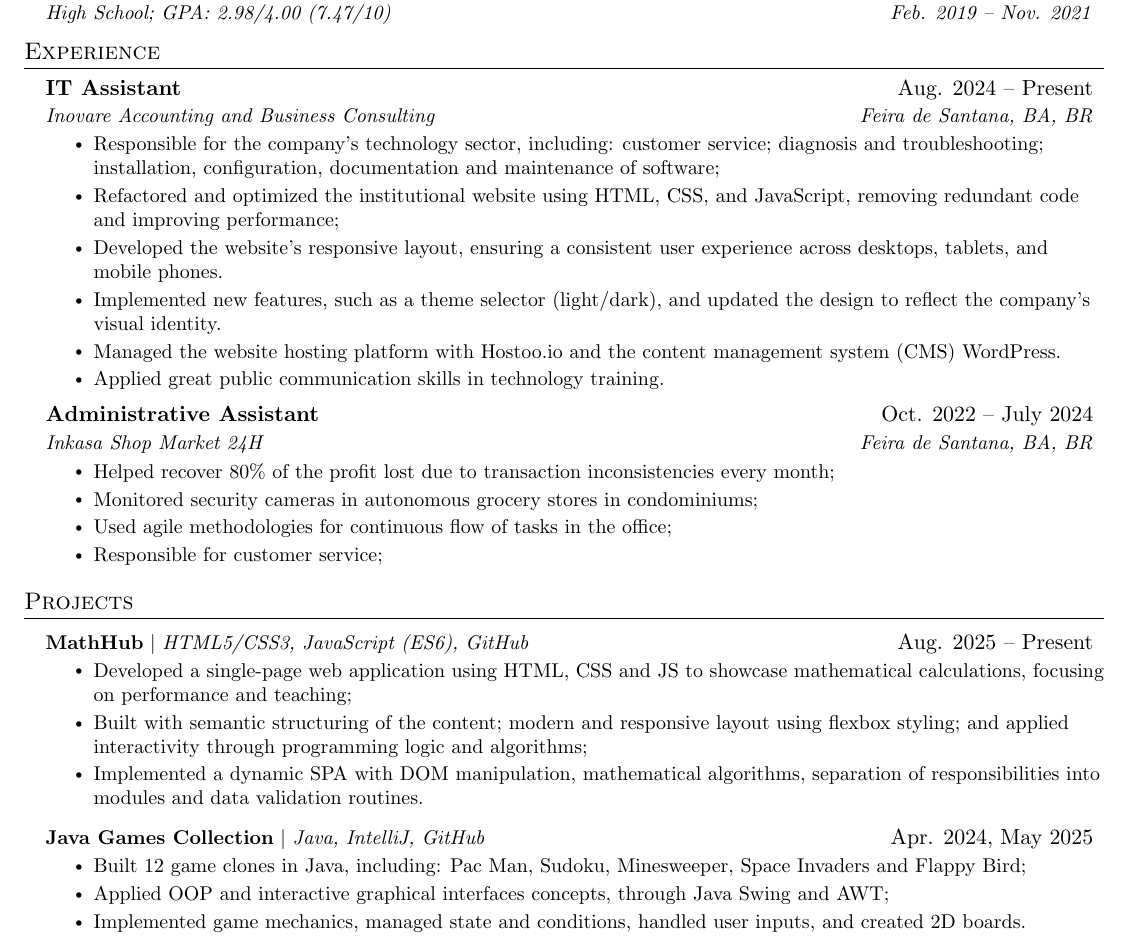
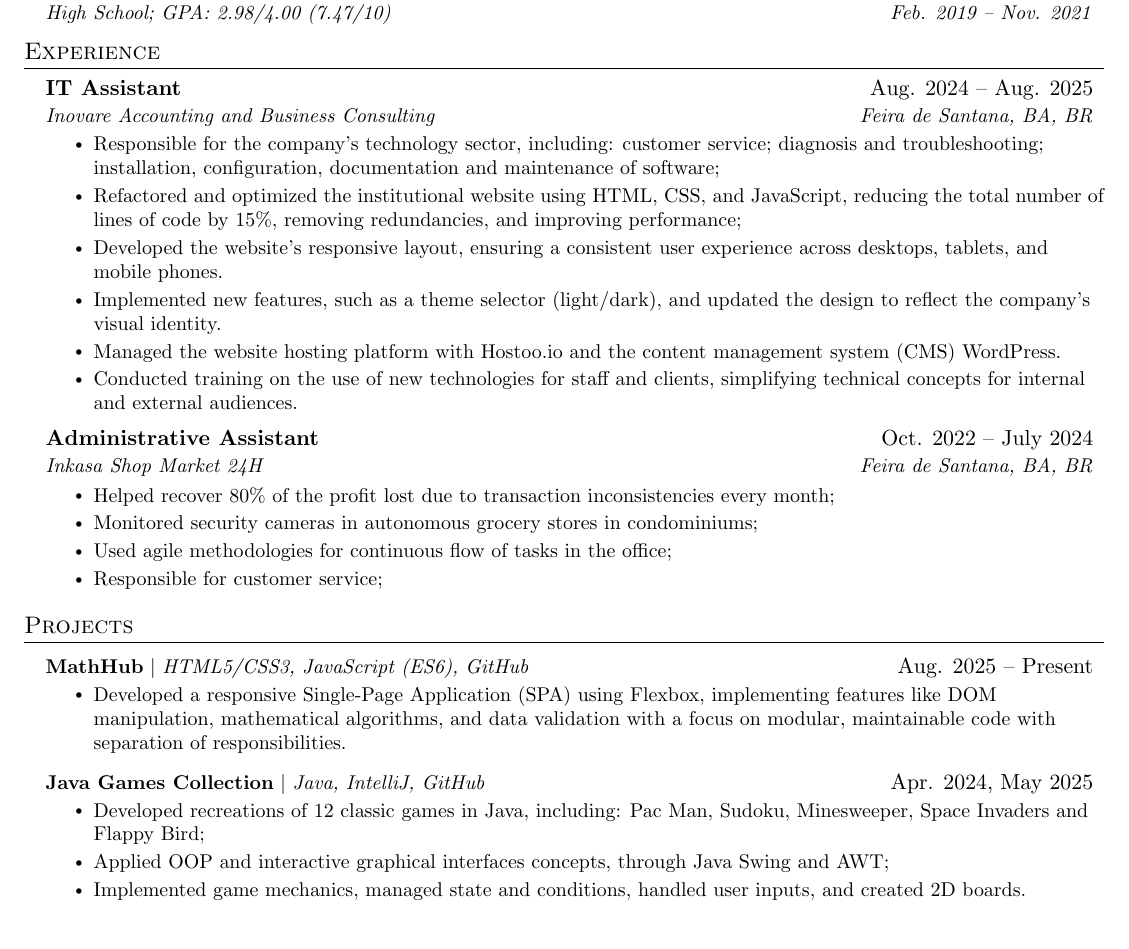
Before and after one commit to caio-cavalcante/resume, a LaTeX document (english.tex): part of the page, cut so that both start at the same text. Compiled offline with pdfLaTeX.

Commit message:
Update in job experience and project descriptions

```diff
--- a/english.tex
+++ b/english.tex
@@ -145,15 +145,15 @@
   \resumeSubHeadingListStart
 
     \resumeSubheading
-      {IT Assistant}{Aug. 2024 -- Present}
+      {IT Assistant}{Aug. 2024 -- Aug. 2025}
       {Inovare Accounting and Business Consulting}{Feira de Santana, BA, BR}
       \resumeItemListStart
         \resumeItem{Responsible for the company's technology sector, including: customer service; diagnosis and troubleshooting; installation, configuration, documentation and maintenance of software;}
-        \resumeItem{Refactored and optimized the institutional website using HTML, CSS, and JavaScript, removing redundant code and improving performance;}
+        \resumeItem{Refactored and optimized the institutional website using HTML, CSS, and JavaScript, reducing the total number of lines of code by 15\%, removing redundancies, and improving performance;}
         \resumeItem{Developed the website's responsive layout, ensuring a consistent user experience across desktops, tablets, and mobile phones.}
         \resumeItem{Implemented new features, such as a theme selector (light/dark), and updated the design to reflect the company's visual identity.}
         \resumeItem{Managed the website hosting platform with Hostoo.io and the content management system (CMS) WordPress.}
-        \resumeItem{Applied great public communication skills in technology training.}
+        \resumeItem{Conducted training on the use of new technologies for staff and clients, simplifying technical concepts for internal and external audiences.}
       \resumeItemListEnd
 
     \resumeSubheading
@@ -175,14 +175,12 @@
           {\textbf{MathHub} $|$ \emph{HTML5/CSS3, JavaScript (ES6),
           GitHub}}{Aug. 2025 -- Present}
           \resumeItemListStart
-            \resumeItem{Developed a single-page web application using HTML, CSS and JS to showcase mathematical calculations, focusing on performance and teaching;}
-            \resumeItem{Built with semantic structuring of the content; modern and responsive layout using flexbox styling; and applied interactivity through programming logic and algorithms;}
-            \resumeItem{Implemented a dynamic SPA with DOM manipulation, mathematical algorithms, separation of responsibilities into modules and data validation routines.}
+            \resumeItem{Developed a responsive Single-Page Application (SPA) using Flexbox, implementing features like DOM manipulation, mathematical algorithms, and data validation with a focus on modular, maintainable code with separation of responsibilities.}
           \resumeItemListEnd
       \resumeProjectHeading
           {\textbf{Java Games Collection} $|$ \emph{Java, IntelliJ, GitHub}}{Apr. 2024, May 2025}
           \resumeItemListStart
-            \resumeItem{Built 12 game clones in Java, including: Pac Man, Sudoku, Minesweeper, Space Invaders and Flappy Bird;}
+            \resumeItem{Developed recreations of 12 classic games in Java, including: Pac Man, Sudoku, Minesweeper, Space Invaders and Flappy Bird;}
             \resumeItem{Applied OOP and interactive graphical interfaces concepts, through Java Swing and AWT;}
             \resumeItem{Implemented game mechanics, managed state and conditions, handled user inputs, and created 2D boards.}
           \resumeItemListEnd
```
Also changed, not shown: portuguese.tex (+4 -6 lines), Caio_Cavalcante___Curriculo.pdf, Caio_Cavalcante___Curriculum.pdf.
